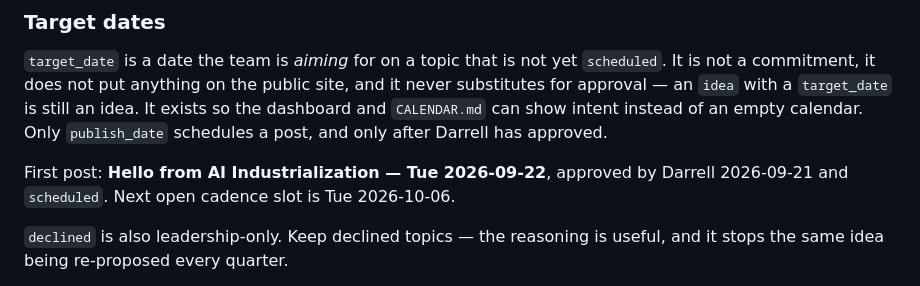
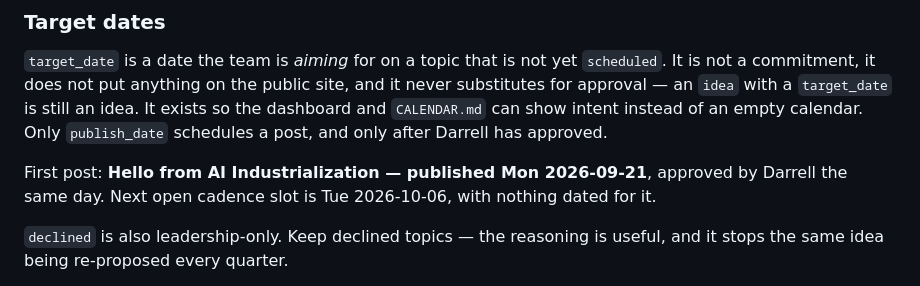
Before and after one commit to dam-agents/ai-industrialization-blog, a Markdown page: CLAUDE.md, the part around the change. Drawn GitHub-style.

Commit message:
Update CLAUDE.md — first post published 2026-09-21

```diff
--- a/CLAUDE.md
+++ b/CLAUDE.md
@@ -57,8 +57,9 @@ an idea. It exists so the dashboard and `CALENDAR.md` can show intent instead of
 an empty calendar. Only `publish_date` schedules a post, and only after Darrell
 has approved.
 
-First post: **Hello from AI Industrialization — Tue 2026-09-22**, approved by
-Darrell 2026-09-21 and `scheduled`. Next open cadence slot is Tue 2026-10-06.
+First post: **Hello from AI Industrialization — published Mon 2026-09-21**,
+approved by Darrell the same day. Next open cadence slot is Tue 2026-10-06, with
+nothing dated for it.
 
 `declined` is also leadership-only. Keep declined topics — the reasoning is
 useful, and it stops the same idea being re-proposed every quarter.
```
